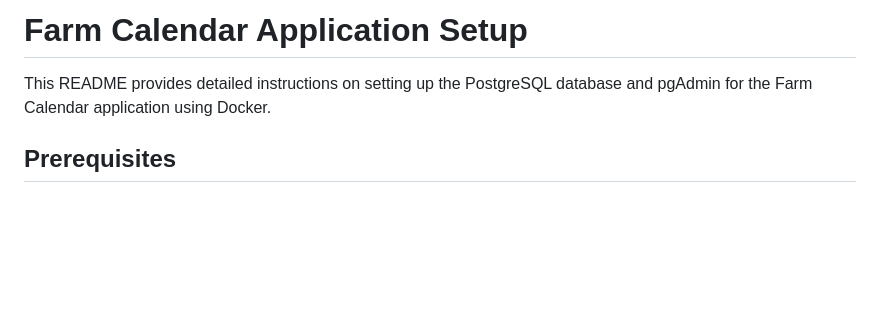
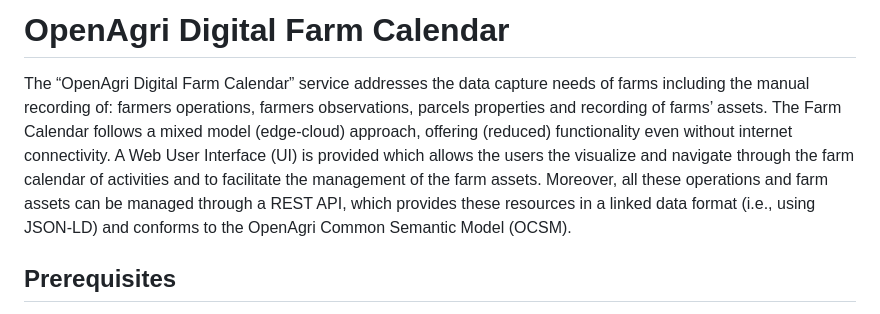
Before and after one commit to openagri-eu/farmcalendar, a Markdown page: README.md, the part around the change printed below. GitHub-like rendering; blank space fills up the shorter version.

```diff
--- a/README.md
+++ b/README.md
@@ -1,7 +1,9 @@
-# Farm Calendar Application Setup
+# OpenAgri Digital Farm Calendar
 
-This README provides detailed instructions on setting up the PostgreSQL database and pgAdmin for the Farm Calendar
-application using Docker.
+The “OpenAgri Digital Farm Calendar” service addresses the data capture needs of farms including the manual recording of: farmers operations, farmers observations, parcels properties and recording of farms’ assets. The Farm Calendar follows a mixed model (edge-cloud) approach, offering (reduced) functionality even without internet connectivity.
+A Web User Interface (UI) is provided which allows the users the visualize and navigate through the farm calendar of activities and to facilitate the management of the farm assets.
+Moreover, all these operations and farm assets can be managed through a REST API, which provides these resources in a linked data format (i.e., using JSON-LD) and conforms to the OpenAgri Common Semantic Model (OCSM).
+
 
 ## Prerequisites
 
```
Also changed, not shown: other parts of README.md (+10 -66 lines).
